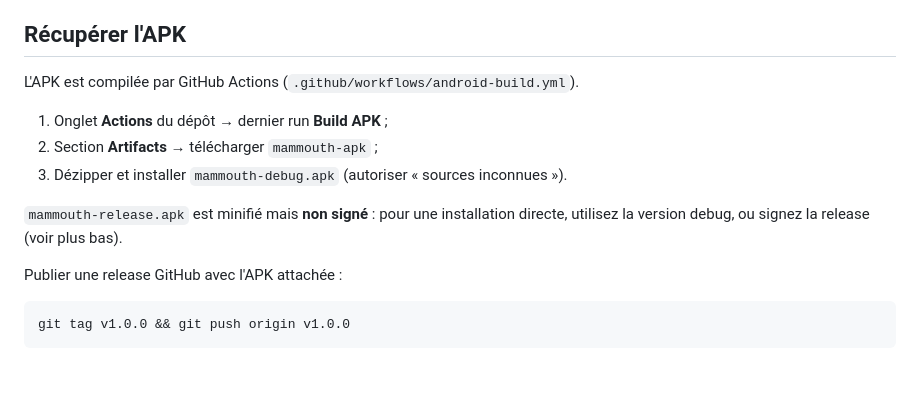
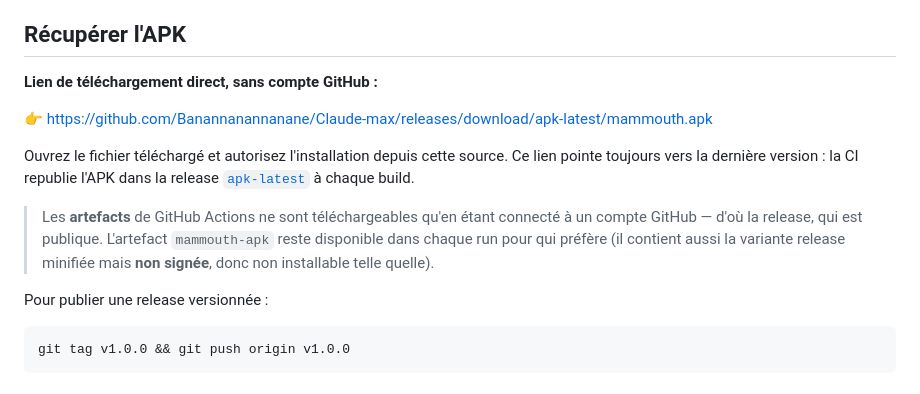
Before and after one commit to Banannanannanane/Claude-max, a Markdown page: README.md, the part around the change. Drawn GitHub-style.

Commit message:
Pointe le README vers le lien de telechargement direct de l'APK
Co-Authored-By: Claude Opus 5 <noreply@anthropic.com>
Claude-Session: https://claude.ai/code/session_01DhTC5Up1ioFzwSHfPow75f

````diff
--- a/README.md
+++ b/README.md
@@ -66,16 +66,21 @@ L'ordre d'injection est : profil → persona → instruction système globale
 
 ## Récupérer l'APK
 
-L'APK est compilée par GitHub Actions (`.github/workflows/android-build.yml`).
+**Lien de téléchargement direct, sans compte GitHub :**
 
-1. Onglet **Actions** du dépôt → dernier run **Build APK** ;
-2. Section **Artifacts** → télécharger `mammouth-apk` ;
-3. Dézipper et installer `mammouth-debug.apk` (autoriser « sources inconnues »).
+👉 https://github.com/Banannanannanane/Claude-max/releases/download/apk-latest/mammouth.apk
 
-`mammouth-release.apk` est minifié mais **non signé** : pour une installation directe,
-utilisez la version debug, ou signez la release (voir plus bas).
+Ouvrez le fichier téléchargé et autorisez l'installation depuis cette source.
+Ce lien pointe toujours vers la dernière version : la CI republie l'APK dans la
+release [`apk-latest`](https://github.com/Banannanannanane/Claude-max/releases/tag/apk-latest)
+à chaque build.
 
-Publier une release GitHub avec l'APK attachée :
+> Les **artefacts** de GitHub Actions ne sont téléchargeables qu'en étant connecté à un
+> compte GitHub — d'où la release, qui est publique. L'artefact `mammouth-apk` reste
+> disponible dans chaque run pour qui préfère (il contient aussi la variante release
+> minifiée mais **non signée**, donc non installable telle quelle).
+
+Pour publier une release versionnée :
 
 ```bash
 git tag v1.0.0 && git push origin v1.0.0
````
